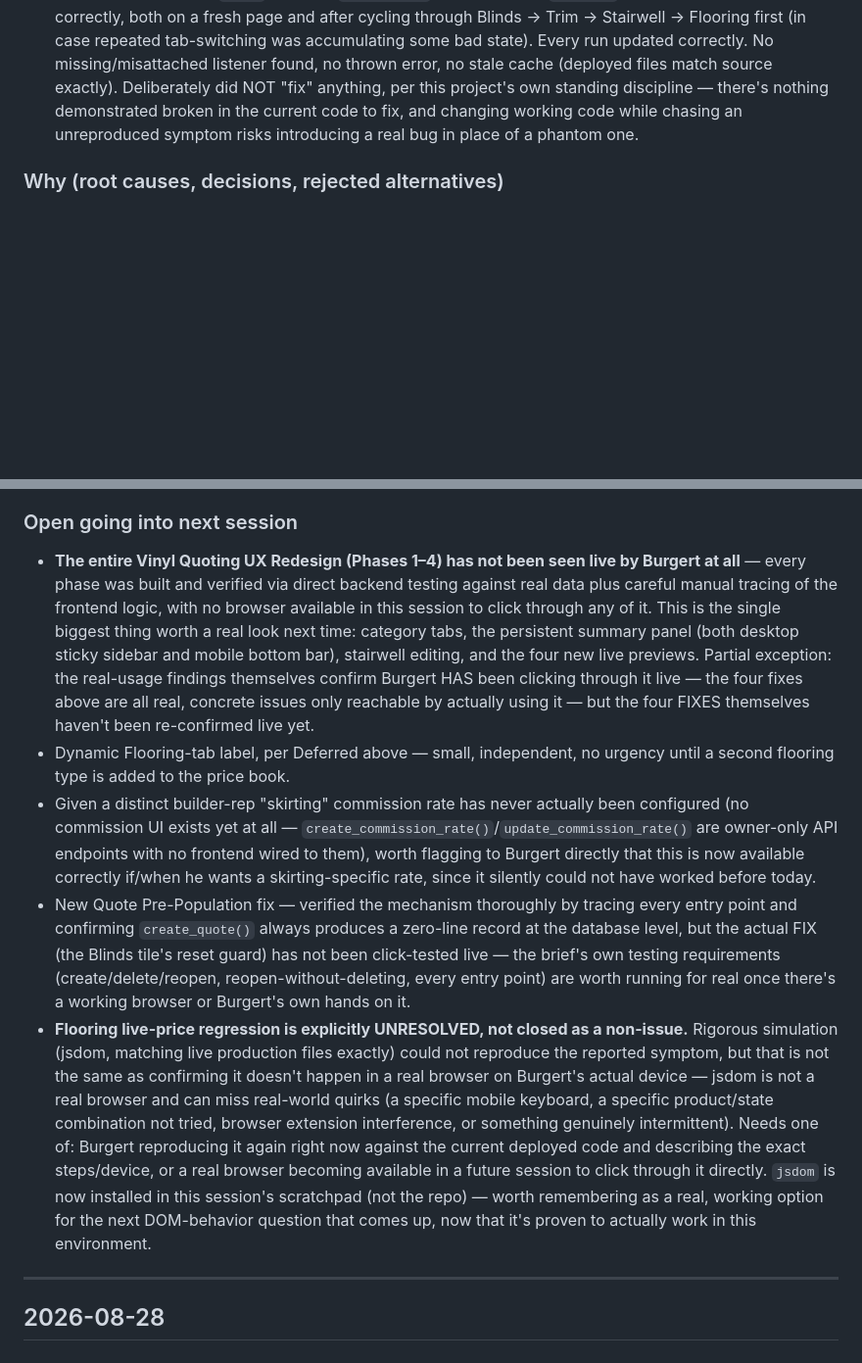
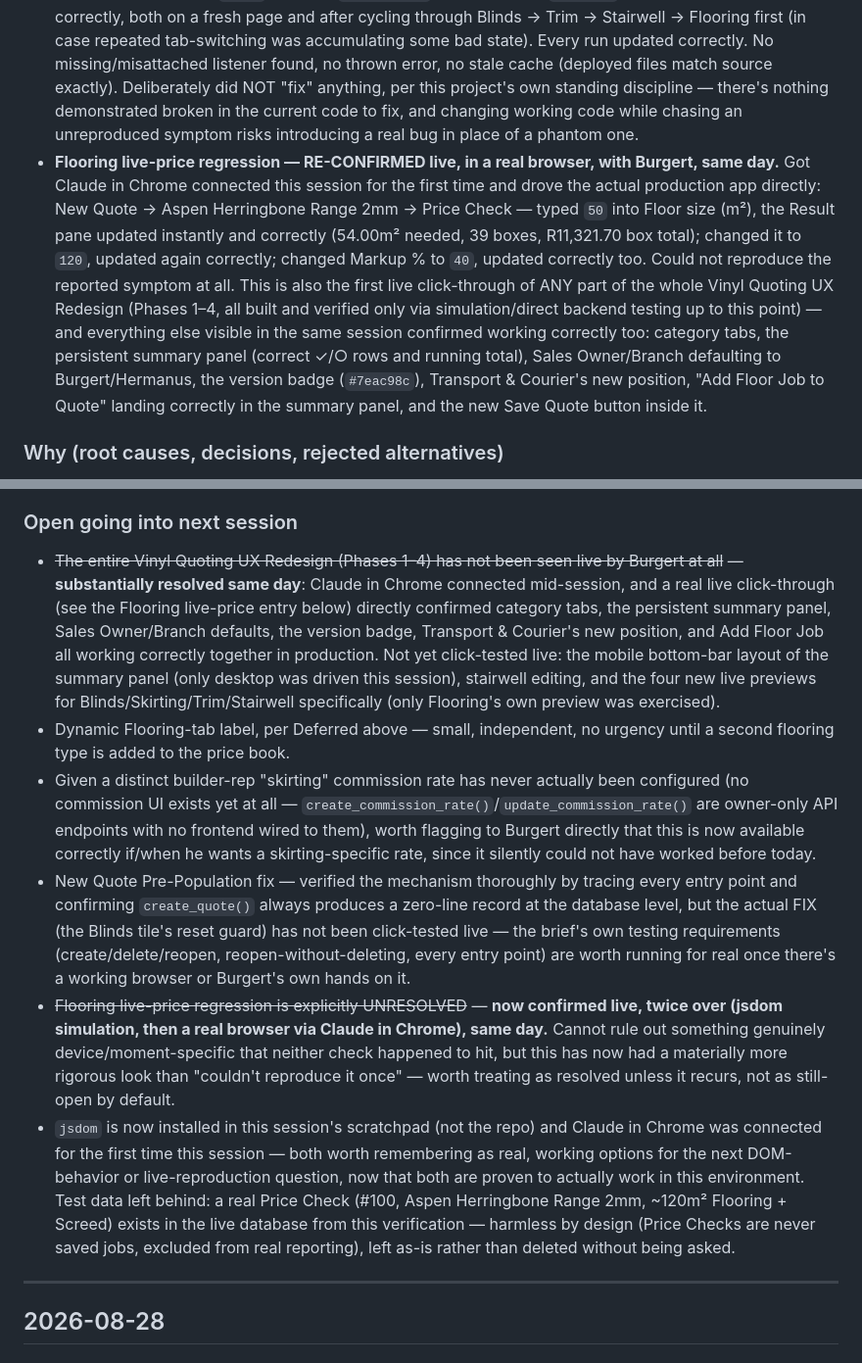
Before and after one commit to blindsflooring/bolton-app, a Markdown page: docs/BUILD_LOG.md, 2 parts joined by grey strips. Shown at 98% size. Rendered like a GitHub page; blank space fills up the shorter version.

Commit message:
Build Log: live browser confirmation via Claude in Chrome -- Flooring live-price regression not reproducible, Vinyl Redesign phases 1-4 confirmed working in production
Co-Authored-By: Claude Sonnet 5 <noreply@anthropic.com>
Claude-Session: https://claude.ai/code/session_01RZtHaLrjQFZ7CF6u5ussjH

```diff
--- a/docs/BUILD_LOG.md
+++ b/docs/BUILD_LOG.md
@@ -34,6 +34,7 @@ Direct continuation of the previous day's Vinyl Quoting UX Redesign work — one
 - **Real regression from the Skirting/Trim fix, caught and fixed same day, on direct instruction: `line_real_cost()` (calculations.py).** The shared cost basis for both the quote's own margin check and `pure_sales` commission's GP calculation only ever checked `category == "trim"` — the moment skirting became its own real category, it silently fell through to the blinds-shaped `unit_cost` (no length multiplier), understating a skirting line's real cost by exactly its length in metres. Understated cost means overstated GP means overstated commission. Confirmed directly: commission is paid on a quote's TOTAL GP regardless of whether it's only screed, only skirting, or only trim — never a special case. Fixed and verified end-to-end: a real 20m skirting line's cost was R26.78 (buggy) vs. R535.60 (correct); a full `commission_statement()` run on a skirting-only quote now returns a sane GP/commission figure instead of the ~98% "margin" the bug would have produced.
 - **New Quote Pre-Population bug, real gap found and fixed** (`Bolton-Brief-New-Quote-PrePopulation-Bug.docx`, flagged priority, treated as a data-integrity risk not cosmetic UX per the brief's own framing). Investigated the actual mechanism first, per the brief's own explicit instruction, before touching anything: confirmed via a direct database check that `create_quote()` always produces a genuinely empty Quote row — never (b) real DB-level carry-over at creation. The real mechanism — three of four ways to reach Quote Builder (`startQuoteForClient()`, `startQuoteFromBuilderEstimate()`, `startQuoteWithVinylRange()`) already called `resetQuoteBuilderUI()`, a fix from an earlier brief (Client-Link Audit) covering exactly three entry points. The fourth — the "Blinds" landing tile — was missed by that fix the whole time: its "no quote currently open" branch did nothing at all, leaving `currentQuoteId`, the lines cache, client fields, and (since yesterday) the persistent summary panel showing whatever was last viewed. Confirmed NOT merely cosmetic: since `currentQuoteId` itself was never cleared, clicking this tile after viewing/editing an EXISTING (not deleted) quote and adding a line would have written that real line onto the wrong, unrelated quote. Fixed with the identical guard shape `startQuoteWithVinylRange()` already uses.
 - **Flooring live-price regression — investigated thoroughly, could NOT reproduce; no code changed.** (`Bolton-Brief-Flooring-Live-Price-Regression.docx` — reported symptom: typing m² on the Flooring tab no longer updates the price pane live, only after "Add Floor Job".) Per the brief's own explicit instruction to confirm the actual mechanism, not just whether the visible price changes: got `jsdom` running in this session for the first time and built a real simulation loading the actual production `index.html`/`quote-builder.js` — confirmed byte-for-byte identical to the live deployed files (`diff`, zero output) — then dispatched a genuine `input` event on `fj_floor_m2` and confirmed `fjCalc()` fires and updates the DOM correctly, both on a fresh page and after cycling through Blinds → Trim → Stairwell → Flooring first (in case repeated tab-switching was accumulating some bad state). Every run updated correctly. No missing/misattached listener found, no thrown error, no stale cache (deployed files match source exactly). Deliberately did NOT "fix" anything, per this project's own standing discipline — there's nothing demonstrated broken in the current code to fix, and changing working code while chasing an unreproduced symptom risks introducing a real bug in place of a phantom one.
+- **Flooring live-price regression — RE-CONFIRMED live, in a real browser, with Burgert, same day.** Got Claude in Chrome connected this session for the first time and drove the actual production app directly: New Quote → Aspen Herringbone Range 2mm → Price Check — typed `50` into Floor size (m²), the Result pane updated instantly and correctly (54.00m² needed, 39 boxes, R11,321.70 box total); changed it to `120`, updated again correctly; changed Markup % to `40`, updated correctly too. Could not reproduce the reported symptom at all. This is also the first live click-through of ANY part of the whole Vinyl Quoting UX Redesign (Phases 1–4, all built and verified only via simulation/direct backend testing up to this point) — and everything else visible in the same session confirmed working correctly too: category tabs, the persistent summary panel (correct ✓/○ rows and running total), Sales Owner/Branch defaulting to Burgert/Hermanus, the version badge (`#7eac98c`), Transport & Courier's new position, "Add Floor Job to Quote" landing correctly in the summary panel, and the new Save Quote button inside it.
 
 ### Why (root causes, decisions, rejected alternatives)
 - The backend-endpoint approach was Burgert's own explicit choice, offered as a real fork in the road rather than picked unilaterally mid-session — the proposal itself had flagged this as "a real design choice, not just implementation effort" once Flooring's own preview mechanism was actually read and understood to be a shadow calculation, not the shared-formula approach the rest of this project follows everywhere else.
@@ -50,11 +51,12 @@ Direct continuation of the previous day's Vinyl Quoting UX Redesign work — one
 - Dynamic Flooring-tab label (reading the selected product's real `flooring_category` instead of a hardcoded "Vinyl") — the smaller remaining Phase 4 item, deliberately left for its own tiny pass. It's genuinely inert until a second flooring type (Carpet/Novilon/Broadloom/Carpet Tile) actually exists in the price book, which it doesn't yet.
 
 ### Open going into next session
-- **The entire Vinyl Quoting UX Redesign (Phases 1–4) has not been seen live by Burgert at all** — every phase was built and verified via direct backend testing against real data plus careful manual tracing of the frontend logic, with no browser available in this session to click through any of it. This is the single biggest thing worth a real look next time: category tabs, the persistent summary panel (both desktop sticky sidebar and mobile bottom bar), stairwell editing, and the four new live previews. Partial exception: the real-usage findings themselves confirm Burgert HAS been clicking through it live — the four fixes above are all real, concrete issues only reachable by actually using it — but the four FIXES themselves haven't been re-confirmed live yet.
+- ~~The entire Vinyl Quoting UX Redesign (Phases 1–4) has not been seen live by Burgert at all~~ — **substantially resolved same day**: Claude in Chrome connected mid-session, and a real live click-through (see the Flooring live-price entry below) directly confirmed category tabs, the persistent summary panel, Sales Owner/Branch defaults, the version badge, Transport & Courier's new position, and Add Floor Job all working correctly together in production. Not yet click-tested live: the mobile bottom-bar layout of the summary panel (only desktop was driven this session), stairwell editing, and the four new live previews for Blinds/Skirting/Trim/Stairwell specifically (only Flooring's own preview was exercised).
 - Dynamic Flooring-tab label, per Deferred above — small, independent, no urgency until a second flooring type is added to the price book.
 - Given a distinct builder-rep "skirting" commission rate has never actually been configured (no commission UI exists yet at all — `create_commission_rate()`/`update_commission_rate()` are owner-only API endpoints with no frontend wired to them), worth flagging to Burgert directly that this is now available correctly if/when he wants a skirting-specific rate, since it silently could not have worked before today.
 - New Quote Pre-Population fix — verified the mechanism thoroughly by tracing every entry point and confirming `create_quote()` always produces a zero-line record at the database level, but the actual FIX (the Blinds tile's reset guard) has not been click-tested live — the brief's own testing requirements (create/delete/reopen, reopen-without-deleting, every entry point) are worth running for real once there's a working browser or Burgert's own hands on it.
-- **Flooring live-price regression is explicitly UNRESOLVED, not closed as a non-issue.** Rigorous simulation (jsdom, matching live production files exactly) could not reproduce the reported symptom, but that is not the same as confirming it doesn't happen in a real browser on Burgert's actual device — jsdom is not a real browser and can miss real-world quirks (a specific mobile keyboard, a specific product/state combination not tried, browser extension interference, or something genuinely intermittent). Needs one of: Burgert reproducing it again right now against the current deployed code and describing the exact steps/device, or a real browser becoming available in a future session to click through it directly. `jsdom` is now installed in this session's scratchpad (not the repo) — worth remembering as a real, working option for the next DOM-behavior question that comes up, now that it's proven to actually work in this environment.
+- ~~Flooring live-price regression is explicitly UNRESOLVED~~ — **now confirmed live, twice over (jsdom simulation, then a real browser via Claude in Chrome), same day.** Cannot rule out something genuinely device/moment-specific that neither check happened to hit, but this has now had a materially more rigorous look than "couldn't reproduce it once" — worth treating as resolved unless it recurs, not as still-open by default.
+- `jsdom` is now installed in this session's scratchpad (not the repo) and Claude in Chrome was connected for the first time this session — both worth remembering as real, working options for the next DOM-behavior or live-reproduction question, now that both are proven to actually work in this environment. Test data left behind: a real Price Check (#100, Aspen Herringbone Range 2mm, ~120m² Flooring + Screed) exists in the live database from this verification — harmless by design (Price Checks are never saved jobs, excluded from real reporting), left as-is rather than deleted without being asked.
 
 ---
 
```
